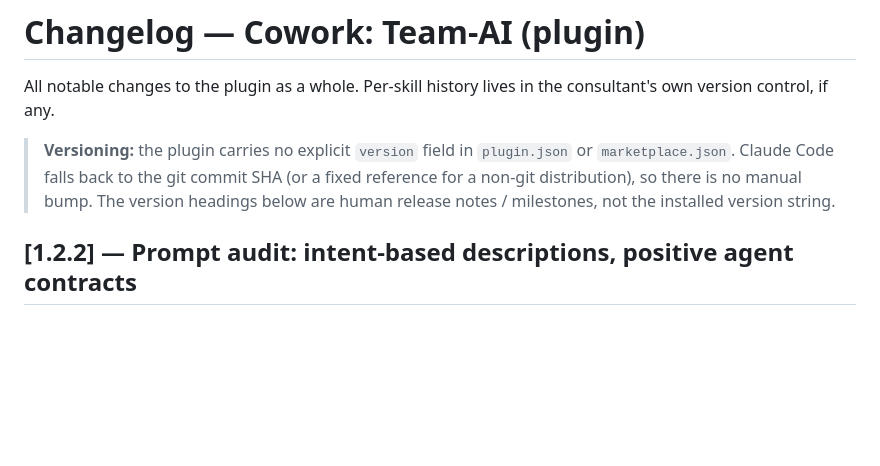
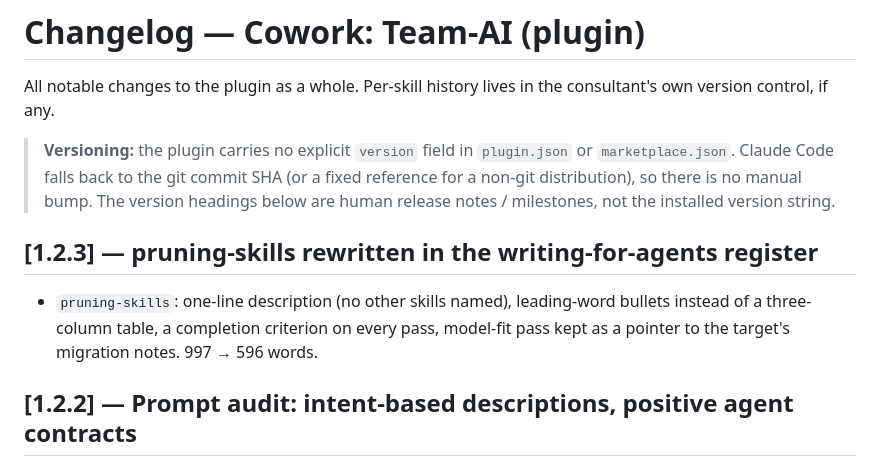
Before and after one commit to Fpshealth/ai-advantage, a Markdown page: CHANGELOG.md, the part around the change. GitHub-like rendering; blank space fills up the shorter version.

```diff
--- a/CHANGELOG.md
+++ b/CHANGELOG.md
@@ -7,6 +7,12 @@ version control, if any.
 > `marketplace.json`. Claude Code falls back to the git commit SHA (or a fixed reference for a
 > non-git distribution), so there is no manual bump. The version headings below are human
 > release notes / milestones, not the installed version string.
+
+## [1.2.3] — pruning-skills rewritten in the writing-for-agents register
+
+- `pruning-skills`: one-line description (no other skills named), leading-word bullets instead of a
+  three-column table, a completion criterion on every pass, model-fit pass kept as a pointer to
+  the target's migration notes. 997 → 596 words.
 
 ## [1.2.2] — Prompt audit: intent-based descriptions, positive agent contracts
 
```
Also changed, not shown: skills/pruning-skills/SKILL.md (+36 -41 lines).
